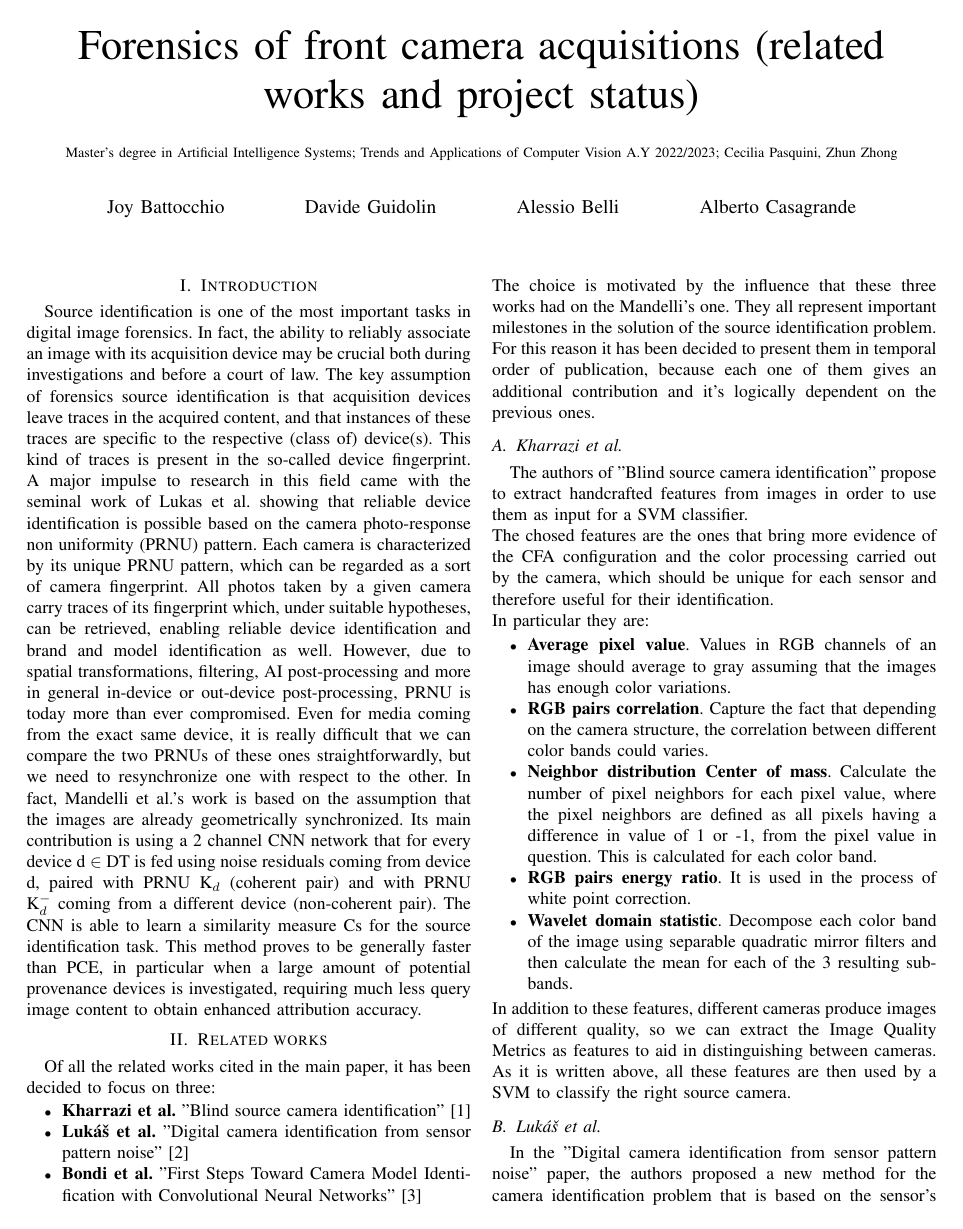
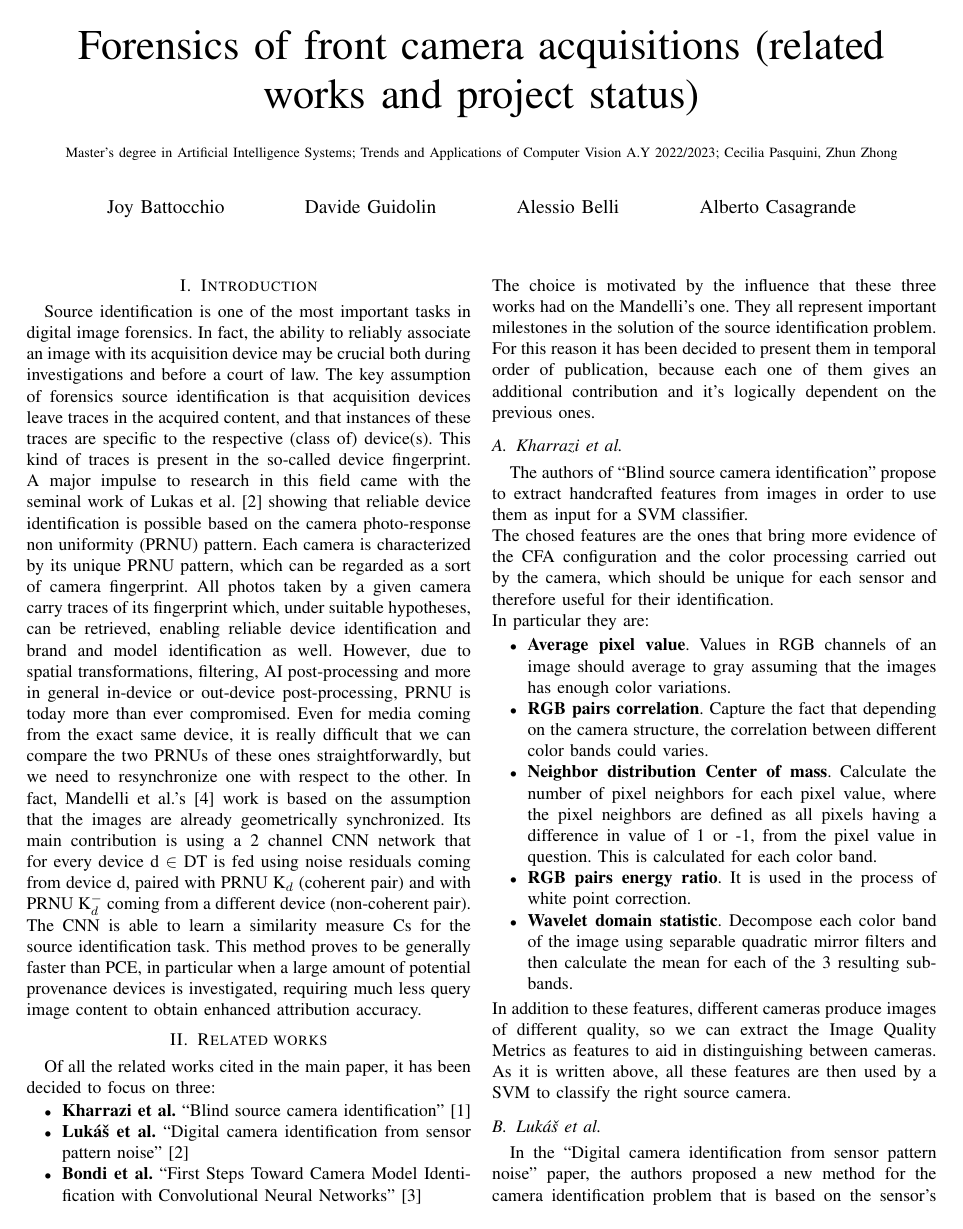
Before and after one commit to joy-battocchio/PRNU_image_source_identification, a LaTeX paper (IEEE Conference Template/conference_101719.tex, which reads IEEE Conference Template/CNN-fsdi.tex, IEEE Conference Template/introduction.tex, IEEE Conference Template/related_Bondi.tex): page 1 of 4. The pictures show the PDF file IEEE Conference Template/conference_101719.pdf that the author committed with the source.

Commit message:
Adjusting inverted commas

```diff
--- a/IEEE Conference Template/CNN-fsdi.tex
+++ b/IEEE Conference Template/CNN-fsdi.tex
@@ -5,7 +5,7 @@
     \label{fig:CNN_architecture}
 \end{figure}
 
-In the "\textit{CNN-based fast source device identification}" \cite{Mandelli} paper the authors propose a CNN-based approach to address the problem of source device identification based on PRNU.
+In the ``\textit{CNN-based fast source device identification}" \cite{Mandelli} paper the authors propose a CNN-based approach to address the problem of source device identification based on PRNU.
 In particular, their goal is to replace the PCE test with an alternative method based on CNN. Their approach differs from \cite{Bondi}
 because they train an end-to-end network instead of using a CNN followed by an SVM.
 
--- a/IEEE Conference Template/introduction.tex
+++ b/IEEE Conference Template/introduction.tex
@@ -2,7 +2,7 @@ Source identification is one of the most important tasks in digital image forens
 In fact, the ability to reliably associate an image with its acquisition device may be crucial both during investigations and before a court of law.
 The key assumption of forensics source identification is that acquisition devices leave traces in the acquired content, and that instances of these traces are specific to the respective (class of) device(s).
 This kind of traces is present in the so-called device fingerprint.
-A major impulse to research in this field came with the seminal work of Lukas et al. showing that reliable device identification is possible based on the camera photo-response non uniformity (PRNU) pattern.
+A major impulse to research in this field came with the seminal work of Lukas et al.\cite{Lukas} showing that reliable device identification is possible based on the camera photo-response non uniformity (PRNU) pattern.
 %This is a multiplicative noise component caused by the inhomogeneity of silicon wafers and imperfections of the sensor manufacturing, which, in turn, cause a non-uniform sensitivity to light among the sensor photo-diodes.
 %This means that a pixel could be slightly brighter or darker than expected by camera design, and each pixel is individually affected by this issue.
 Each camera is characterized by its unique PRNU pattern, which can be regarded as a sort of camera fingerprint.
@@ -10,7 +10,7 @@ All photos taken by a given camera carry traces of its fingerprint which, under
 %In order to compose your camera fingerprint, the best possible scenario and condition is flat images of blue or cloudy sky.
 However, due to spatial transformations, filtering, AI post-processing and more in general in-device or out-device post-processing, PRNU is today more than ever compromised.
 Even for media coming from the exact same device, it is really difficult that we can compare the two PRNUs of these ones straightforwardly, but we need to resynchronize one with respect to the other.
-In fact, Mandelli et al.'s work is based on the assumption that the images are already geometrically synchronized.
+In fact, Mandelli et al.'s \cite{Mandelli} work is based on the assumption that the images are already geometrically synchronized.
 Its main contribution is using a 2 channel CNN network that for every device d $\in$ DT is fed using noise residuals coming from device d, paired with PRNU K$_{d}$ (coherent pair) and with PRNU K$_{d}^{-}$ coming from a different device (non-coherent pair).
 The CNN is able to learn a similarity measure Cs for the source identification task.
 This method proves to be generally faster than PCE, in particular when a large amount of potential provenance devices is investigated, requiring much less query image content to obtain enhanced attribution accuracy.
--- a/IEEE Conference Template/related_Bondi.tex
+++ b/IEEE Conference Template/related_Bondi.tex
@@ -1,5 +1,5 @@
 \subsection{Bondi et al.}
-About 10 years after the PRNU-based method for digital camera identification, in 2017, the authors of "First Steps Toward Camera Model Identification with Convolutional Neural Networks" investigated a novel approach to solve the camera model identification problem, based on Convolutional Neural Networks. The choice was fully motivated by other successful deep-learning algorithms applied to forensics tasks.
+About 10 years after the PRNU-based method for digital camera identification, in 2017, the authors of ``First Steps Toward Camera Model Identification with Convolutional Neural Networks" investigated a novel approach to solve the camera model identification problem, based on Convolutional Neural Networks. The choice was fully motivated by other successful deep-learning algorithms applied to forensics tasks.
 In particular, they made use of a \textit{Convolutional Neural Network} (CNN) which learns the features characterizing each camera model directly from the acquired images, rather than using handcrafted features. In addition, they also used linear \textit{Support Vector Machines} (SVMs) for classification.
 
 \begin{figure}[ht]
--- a/IEEE Conference Template/related_joy.tex
+++ b/IEEE Conference Template/related_joy.tex
@@ -1,15 +1,15 @@
 Of all the related works cited in the main paper, it has been decided to focus on three:
 \begin{itemize}
-    \item \textbf{Kharrazi et al.} "Blind source camera identification"\cite{Kharrazi}
-    \item \textbf{Lukáš et al.} "Digital camera identification from sensor pattern noise"\cite{Lukas}
-    \item \textbf{Bondi et al.} "First Steps Toward Camera Model Identification with Convolutional Neural Networks"\cite{Bondi}
+    \item \textbf{Kharrazi et al.} ``Blind source camera identification"\cite{Kharrazi}
+    \item \textbf{Lukáš et al.} ``Digital camera identification from sensor pattern noise"\cite{Lukas}
+    \item \textbf{Bondi et al.} ``First Steps Toward Camera Model Identification with Convolutional Neural Networks"\cite{Bondi}
 \end{itemize}
 The choice is motivated by the influence that these three works had on the Mandelli's one.
 They all represent important milestones in the solution of the source identification problem.
 For this reason it has been decided to present them in temporal order of publication, because each one of them gives an additional contribution and it's logically dependent on the previous ones.
 
 \subsection{Kharrazi et al.}
-The authors of "Blind source camera identification" propose to extract handcrafted features from images in order to use them as input for a SVM classifier.
+The authors of ``Blind source camera identification" propose to extract handcrafted features from images in order to use them as input for a SVM classifier.
 \\The chosed features are the ones that bring more evidence of the CFA configuration and the color processing carried out by the camera, which should be unique for each sensor and therefore useful for their identification.
 \\In particular they are:
 \begin{itemize}
@@ -23,7 +23,7 @@ In addition to these features, different cameras produce images of different qua
 As it is written above, all these features are then used by a SVM to classify the right source camera.
 
 \subsection{Lukáš et al.}
-In the "Digital camera identification from sensor pattern noise" paper, the authors proposed a new method for the camera identification problem that is based on the sensor's pattern noise.
+In the ``Digital camera identification from sensor pattern noise" paper, the authors proposed a new method for the camera identification problem that is based on the sensor's pattern noise.
 The basic idea is to compute for each camera a pattern noise that can act as a unique fingerprint. Then, if you want to identify the camera that shoot a specific photo, the paper suggests to use a correlation filter in order to compare the noise residual of the image with the fingerprint of all the cameras inside the dataset.
 
 In the image acquisition process, there are many sources of imperfections and noise that can enter into various phases. Among these noises, we can identify two types of noise: \textit{shot noise} (a random component) and \textit{pattern noise}. The latter is a deterministic component that has the characteristic of remaining approximately the same if different images of the same scene are taken. This is why this type of noise can be used for the camera identification problem. One of the dominant parts of the pattern noise is the photo-response nonuniformity noise (PRNU). It is caused by the inhomogenity of silicon wafers and imperfections during the sensor manufacturing process. Given the character and these origins, it is unlikely that different sensors exhibit correlated noise patterns.
```
Also changed, not shown: IEEE Conference Template/comment.tex (+1 -1 lines), IEEE Conference Template/conference_101719.pdf, 3 other files.
